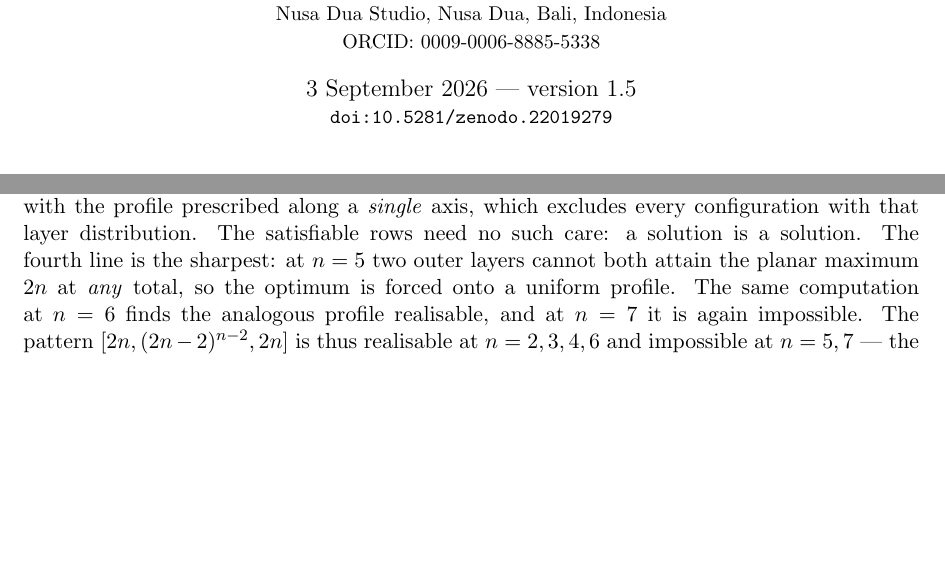
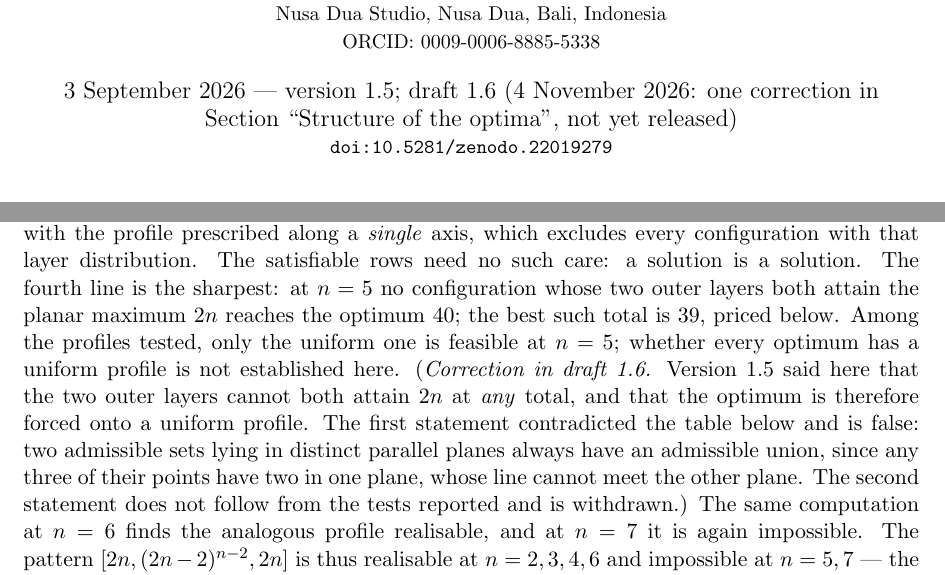
Before and after one commit to iwasborninbali/saturation, a LaTeX paper (paper/no3_3d_note.tex): two parts of pages 1 and 5 of 8 before the commit and two parts of pages 1 and 5 of 9 after it, joined at a grey line, cut so that both start at the same text, the shorter picture padded with empty space. Compiled offline with pdfLaTeX.

Commit message:
Cube paper draft 1.6: correct the n=5 outer-layer sentence (contradicted its own table); withdraw 'forced onto a uniform profile'
Found by the Athanor cube-faces core (3 Nov 2026) and fixed at Alex's request.

Co-Authored-By: Claude Opus 5.5 <noreply@anthropic.com>
Claude-Session: https://claude.ai/code/session_01E3ppgPAzhf2xzgy1NpP9oh

```diff
--- a/paper/no3_3d_note.tex
+++ b/paper/no3_3d_note.tex
@@ -7,7 +7,7 @@
 \newtheorem{lemma}[proposition]{Lemma}
 \title{Exact values and certified lower bounds for the no-three-in-line problem in the cube}
 \author{Aleksei Kudriashov (Alex Komang)\\ \small Nusa Dua Studio, Nusa Dua, Bali, Indonesia\\ \small ORCID: 0009-0006-8885-5338}
-\date{3 September 2026 --- version 1.5\\ \small\texttt{doi:10.5281/zenodo.22019279}}
+\date{3 September 2026 --- version 1.5; draft 1.6 (4 November 2026: one correction in Section~``Structure of the optima'', not yet released)\\ \small\texttt{doi:10.5281/zenodo.22019279}}
 \begin{document}\maketitle
 \begin{abstract}
 Let $a(n)$ be the largest number of points of the grid $\{0,1,\dots,n-1\}^3$ no three of which are collinear.
@@ -234,8 +234,14 @@ restriction, so an infeasibility obtained that way would exclude only symmetric
 of points.  Every infeasibility above was therefore re-derived with the profile prescribed along a
 \emph{single} axis, which excludes every configuration with that layer distribution.  The satisfiable rows need
 no such care: a solution is a solution.
-The fourth line is the sharpest: at $n=5$ two outer layers cannot both attain the planar maximum $2n$ at
-\emph{any} total, so the optimum is forced onto a uniform profile.  The same computation at $n=6$ finds the
+The fourth line is the sharpest: at $n=5$ no configuration whose two outer layers both attain the planar
+maximum $2n$ reaches the optimum $40$; the best such total is $39$, priced below.  Among the profiles tested,
+only the uniform one is feasible at $n=5$; whether every optimum has a uniform profile is not established here.
+(\emph{Correction in draft 1.6.}  Version 1.5 said here that the two outer layers cannot both attain $2n$ at
+\emph{any} total, and that the optimum is therefore forced onto a uniform profile.  The first statement
+contradicted the table below and is false: two admissible sets lying in distinct parallel planes always have an
+admissible union, since any three of their points have two in one plane, whose line cannot meet the other
+plane.  The second statement does not follow from the tests reported and is withdrawn.)  The same computation at $n=6$ finds the
 analogous profile realisable, and at $n=7$ it is again impossible.  The pattern $[2n,(2n-2)^{n-2},2n]$ is thus
 realisable at $n=2,3,4,6$ and impossible at $n=5,7$ --- the obstruction is not an artefact of one case, and it
 is not an obstruction to the idea of maximal outer layers as such.
```
